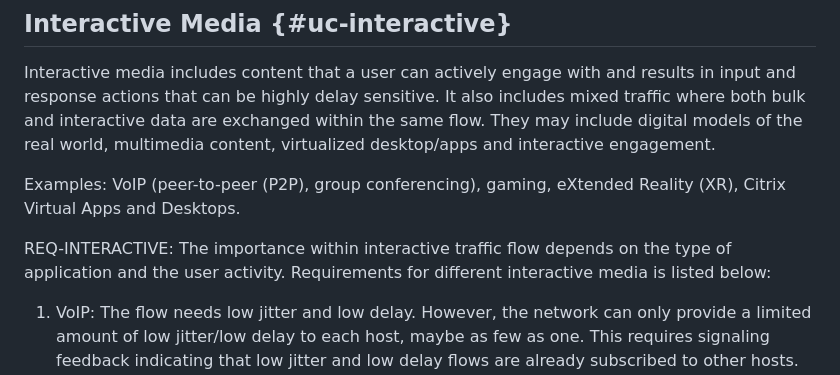
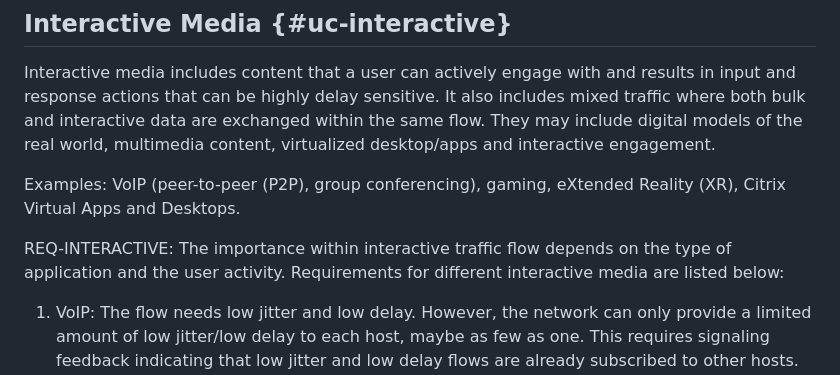
Before and after one commit to SpencerDawkins/net-collab-rqmts, a Markdown page: draft-kwbdgrr-tsvwg-net-collab-rqmts.md, the part around the change. GitHub-like rendering.

Commit message:
Update draft-kwbdgrr-tsvwg-net-collab-rqmts.md
Co-authored-by: Med <mohamed.boucadair@orange.com>

```diff
--- a/draft-kwbdgrr-tsvwg-net-collab-rqmts.md
+++ b/draft-kwbdgrr-tsvwg-net-collab-rqmts.md
@@ -194,7 +194,7 @@ They may include digital models of the real world, multimedia content, virtualiz
 
 Examples: VoIP (peer-to-peer (P2P), group conferencing), gaming, eXtended Reality (XR), Citrix Virtual Apps and Desktops.
 
-REQ-INTERACTIVE: The importance within interactive traffic flow depends on the type of application and the user activity. Requirements for different interactive media is listed below:
+REQ-INTERACTIVE: The importance within interactive traffic flow depends on the type of application and the user activity. Requirements for different interactive media are listed below:
 
 1. VoIP: The flow needs low jitter and low delay. However, the network can only provide a limited amount of low jitter/low delay to each host, maybe as few as one. This requires signaling feedback indicating that low jitter and low delay flows are already subscribed to other hosts. In response, the user and the application will likely continue, occasionally re-attempting to get the desired quality of service from the network. Many VoIP applications also support sharing the presenter's screen, file, video, or pictures.  During this sharing the presenter's video is less important but the screen or picture is more important. This change of importance can be conveyed by signaling from the client to the network element(s).
 
```
